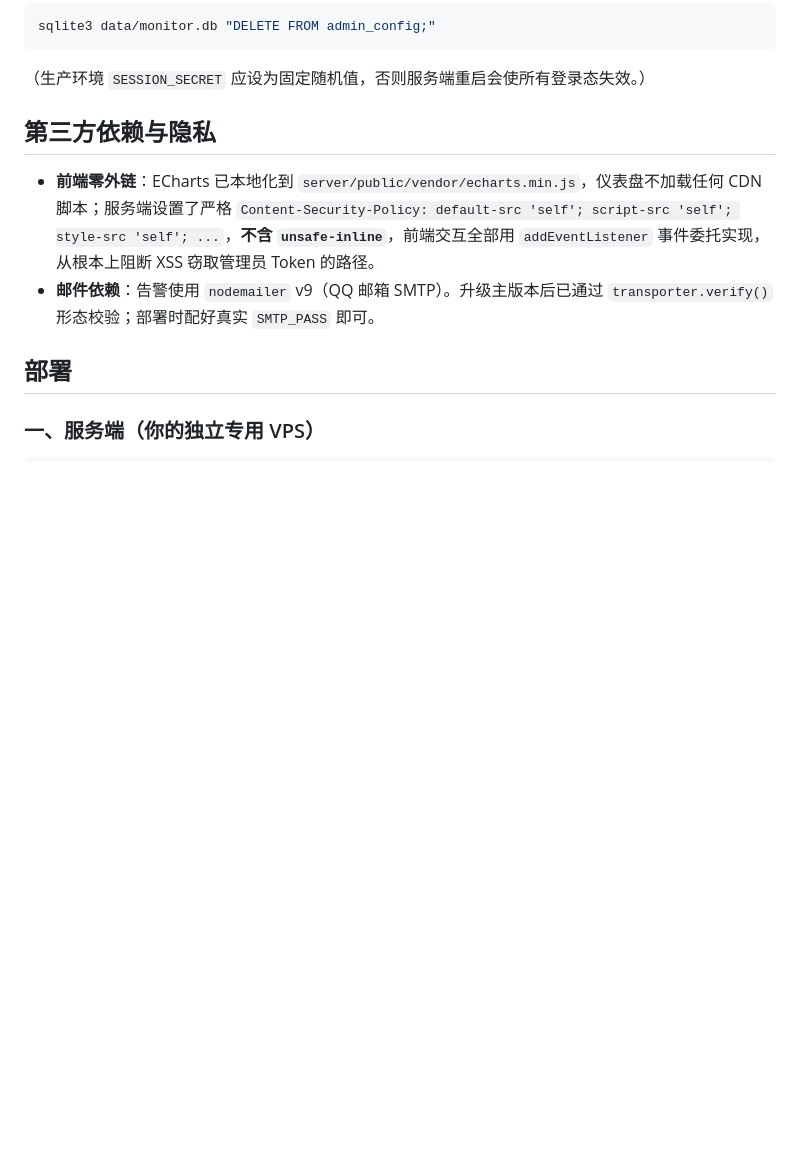
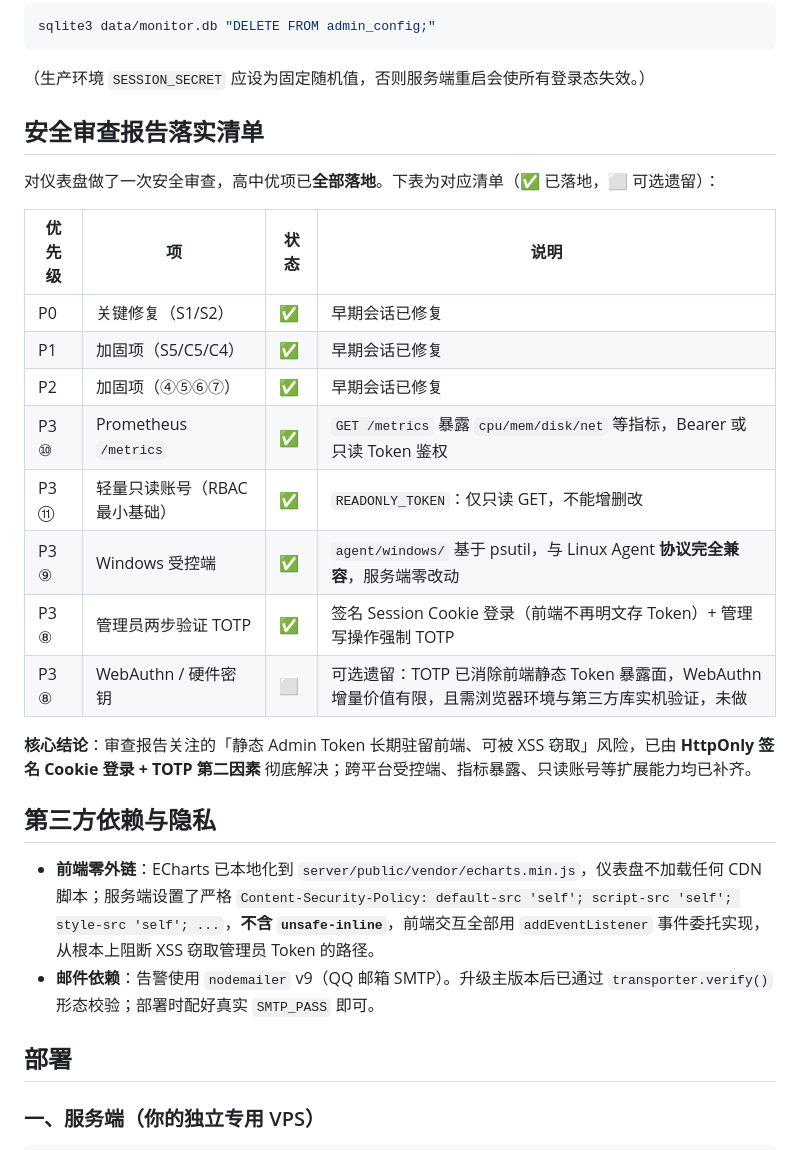
Before and after one commit to fengzone85/simple-probe, a Markdown page: README.md, the part around the change. Rendered like a GitHub page; blank space fills up the shorter version.

Commit message:
docs: README 新增安全审查报告落实清单（P0-P3 已完成项汇总）

````diff
--- a/README.md
+++ b/README.md
@@ -77,6 +77,23 @@ sqlite3 data/monitor.db "DELETE FROM admin_config;"
 ```
 
 （生产环境 `SESSION_SECRET` 应设为固定随机值，否则服务端重启会使所有登录态失效。）
+
+## 安全审查报告落实清单
+
+对仪表盘做了一次安全审查，高中优项已**全部落地**。下表为对应清单（✅ 已落地，⬜ 可选遗留）：
+
+| 优先级 | 项 | 状态 | 说明 |
+| --- | --- | --- | --- |
+| P0 | 关键修复（S1/S2） | ✅ | 早期会话已修复 |
+| P1 | 加固项（S5/C5/C4） | ✅ | 早期会话已修复 |
+| P2 | 加固项（④⑤⑥⑦） | ✅ | 早期会话已修复 |
+| P3 ⑩ | Prometheus `/metrics` | ✅ | `GET /metrics` 暴露 `cpu/mem/disk/net` 等指标，Bearer 或只读 Token 鉴权 |
+| P3 ⑪ | 轻量只读账号（RBAC 最小基础） | ✅ | `READONLY_TOKEN`：仅只读 GET，不能增删改 |
+| P3 ⑨ | Windows 受控端 | ✅ | `agent/windows/` 基于 psutil，与 Linux Agent **协议完全兼容**，服务端零改动 |
+| P3 ⑧ | 管理员两步验证 TOTP | ✅ | 签名 Session Cookie 登录（前端不再明文存 Token）+ 管理写操作强制 TOTP |
+| P3 ⑧ | WebAuthn / 硬件密钥 | ⬜ | 可选遗留：TOTP 已消除前端静态 Token 暴露面，WebAuthn 增量价值有限，且需浏览器环境与第三方库实机验证，未做 |
+
+**核心结论**：审查报告关注的「静态 Admin Token 长期驻留前端、可被 XSS 窃取」风险，已由 **HttpOnly 签名 Cookie 登录 + TOTP 第二因素** 彻底解决；跨平台受控端、指标暴露、只读账号等扩展能力均已补齐。
 
 ## 第三方依赖与隐私
 - **前端零外链**：ECharts 已本地化到 `server/public/vendor/echarts.min.js`，仪表盘不加载任何 CDN 脚本；服务端设置了严格 `Content-Security-Policy: default-src 'self'; script-src 'self'; style-src 'self'; ...`，**不含 `unsafe-inline`**，前端交互全部用 `addEventListener` 事件委托实现，从根本上阻断 XSS 窃取管理员 Token 的路径。
````
